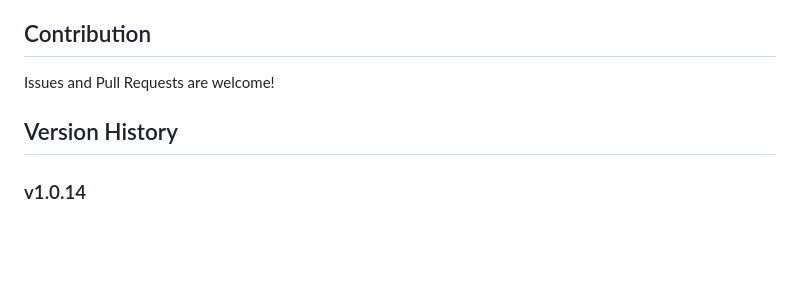
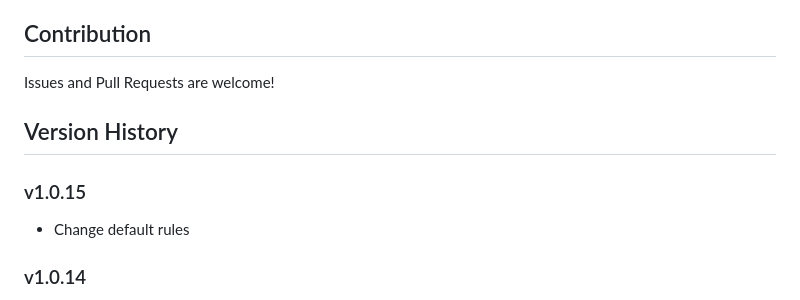
Before and after one commit to SinJayXie/light-css-js, a Markdown page: README.md, the part around the change. GitHub-like rendering; blank space fills up the shorter version.

Commit message:
Change rules rule.ts

```diff
--- a/README.md
+++ b/README.md
@@ -221,6 +221,9 @@ Issues and Pull Requests are welcome!
 
 ## Version History
 
+### v1.0.15
+- Change default rules
+
 ### v1.0.14
 - Optimize code execution performance
 - Added option to turn off debug logs (`noLogger?: boolean`)
```
Also changed, not shown: README_zh_CN.md (+4 -0 lines).
